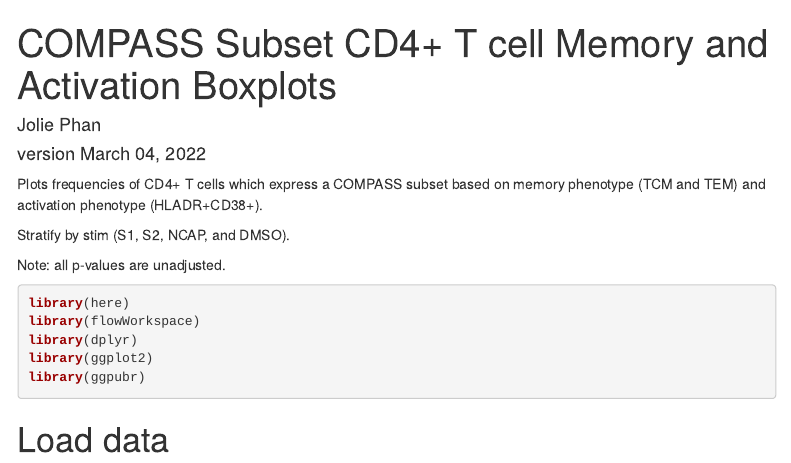
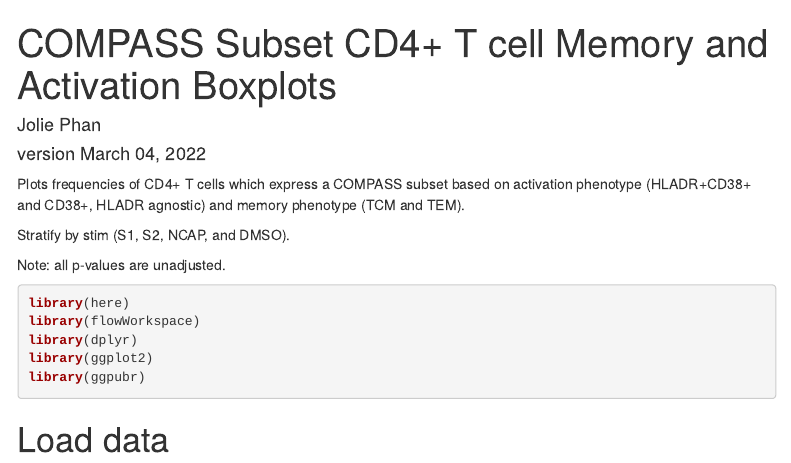
Before and after one commit to seshadrilab/HAARVIVAC_ICS, an R Markdown document (scripts/07_COMPASS_Subsets_Memory_and_Activation_Boxplots.Rmd): the page in a window 1100 px wide, from its top. Rendered offline with R 4.5, knitr and Pandoc, with nearby package versions; some code elsewhere in the file could not run offline; menus at the side of the page are left out.

Commit message:
Edit intro

```diff
--- a/scripts/07_COMPASS_Subsets_Memory_and_Activation_Boxplots.Rmd
+++ b/scripts/07_COMPASS_Subsets_Memory_and_Activation_Boxplots.Rmd
@@ -15,7 +15,7 @@ editor_options:
   chunk_output_type: console
 ---
 
-Plots frequencies of CD4+ T cells which express a COMPASS subset based on memory phenotype (TCM and TEM) and activation phenotype (HLADR+CD38+).
+Plots frequencies of CD4+ T cells which express a COMPASS subset based on activation phenotype (HLADR+CD38+ and CD38+, HLADR agnostic) and memory phenotype (TCM and TEM).
 
 Stratify by stim (S1, S2, NCAP, and DMSO).
 
```
